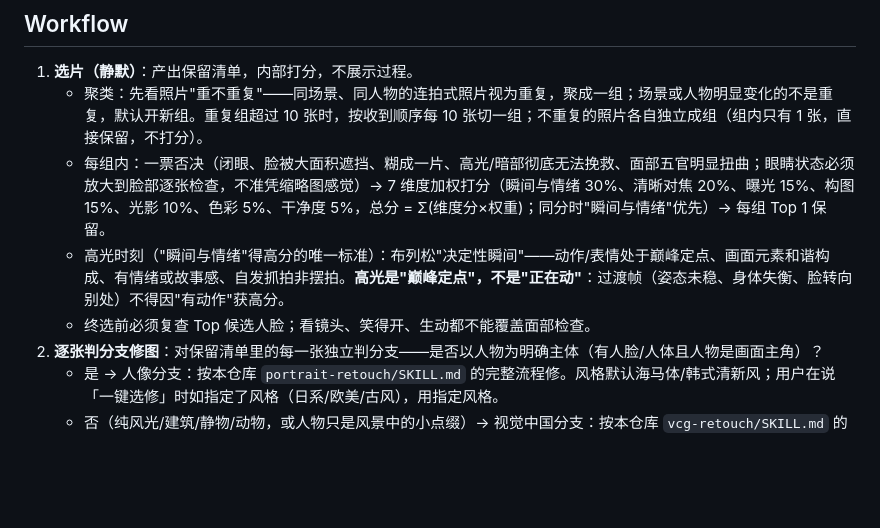
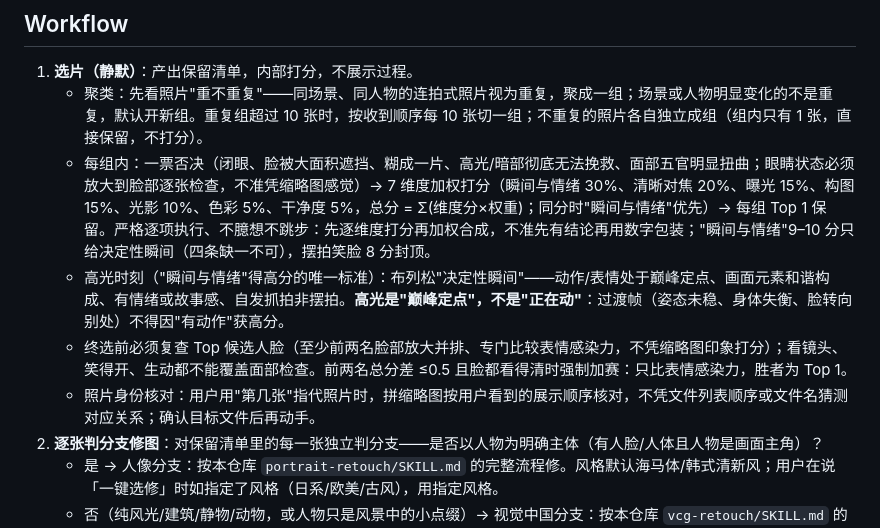
Before and after one commit to GuohongLi/goodskill, a Markdown page: skills/select-retouch/SKILL.md, the part around the change. Rendered like a GitHub page; blank space fills up the shorter version.

Commit message:
select-retouch: 同步选片执行纪律（2026-09-30）

```diff
--- a/skills/select-retouch/SKILL.md
+++ b/skills/select-retouch/SKILL.md
@@ -13,9 +13,10 @@ description: "One-click select-and-retouch (一键选修): user says 'select-ret
 ## Workflow
 1. **选片（静默）**：产出保留清单，内部打分，不展示过程。
    - 聚类：先看照片"重不重复"——同场景、同人物的连拍式照片视为重复，聚成一组；场景或人物明显变化的不是重复，默认开新组。重复组超过 10 张时，按收到顺序每 10 张切一组；不重复的照片各自独立成组（组内只有 1 张，直接保留，不打分）。
-   - 每组内：一票否决（闭眼、脸被大面积遮挡、糊成一片、高光/暗部彻底无法挽救、面部五官明显扭曲；眼睛状态必须放大到脸部逐张检查，不准凭缩略图感觉）→ 7 维度加权打分（瞬间与情绪 30%、清晰对焦 20%、曝光 15%、构图 15%、光影 10%、色彩 5%、干净度 5%，总分 = Σ(维度分×权重)；同分时"瞬间与情绪"优先）→ 每组 Top 1 保留。
+   - 每组内：一票否决（闭眼、脸被大面积遮挡、糊成一片、高光/暗部彻底无法挽救、面部五官明显扭曲；眼睛状态必须放大到脸部逐张检查，不准凭缩略图感觉）→ 7 维度加权打分（瞬间与情绪 30%、清晰对焦 20%、曝光 15%、构图 15%、光影 10%、色彩 5%、干净度 5%，总分 = Σ(维度分×权重)；同分时"瞬间与情绪"优先）→ 每组 Top 1 保留。严格逐项执行、不臆想不跳步：先逐维度打分再加权合成，不准先有结论再用数字包装；"瞬间与情绪"9–10 分只给决定性瞬间（四条缺一不可），摆拍笑脸 8 分封顶。
    - 高光时刻（"瞬间与情绪"得高分的唯一标准）：布列松"决定性瞬间"——动作/表情处于巅峰定点、画面元素和谐构成、有情绪或故事感、自发抓拍非摆拍。**高光是"巅峰定点"，不是"正在动"**：过渡帧（姿态未稳、身体失衡、脸转向别处）不得因"有动作"获高分。
-   - 终选前必须复查 Top 候选人脸；看镜头、笑得开、生动都不能覆盖面部检查。
+   - 终选前必须复查 Top 候选人脸（至少前两名脸部放大并排、专门比较表情感染力，不凭缩略图印象打分）；看镜头、笑得开、生动都不能覆盖面部检查。前两名总分差 ≤0.5 且脸都看得清时强制加赛：只比表情感染力，胜者为 Top 1。
+   - 照片身份核对：用户用"第几张"指代照片时，拼缩略图按用户看到的展示顺序核对，不凭文件列表顺序或文件名猜测对应关系；确认目标文件后再动手。
 2. **逐张判分支修图**：对保留清单里的每一张独立判分支——是否以人物为明确主体（有人脸/人体且人物是画面主角）？
    - 是 → 人像分支：按本仓库 `portrait-retouch/SKILL.md` 的完整流程修。风格默认海马体/韩式清新风；用户在说「一键选修」时如指定了风格（日系/欧美/古风），用指定风格。
    - 否（纯风光/建筑/静物/动物，或人物只是风景中的小点缀）→ 视觉中国分支：按本仓库 `vcg-retouch/SKILL.md` 的完整流程修。
```
